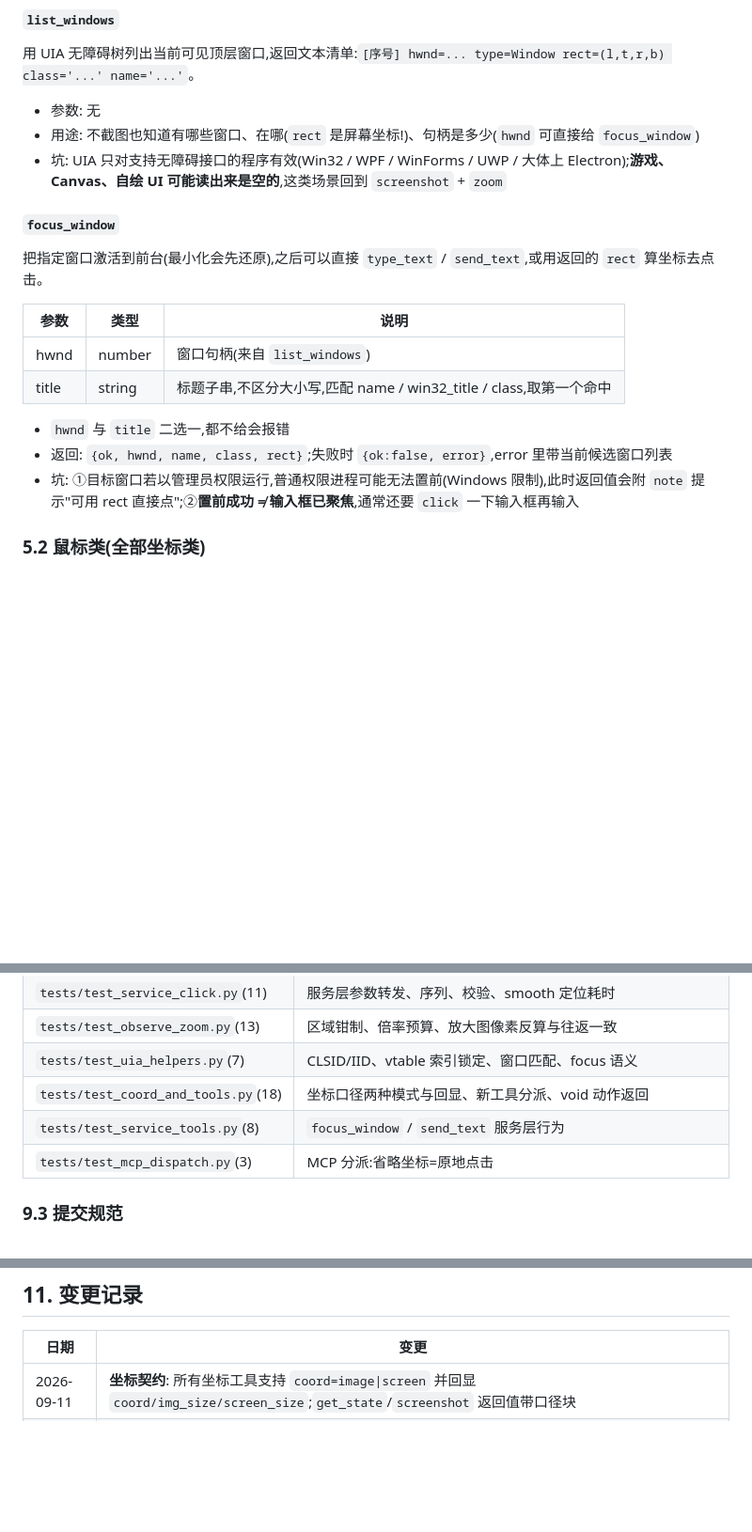
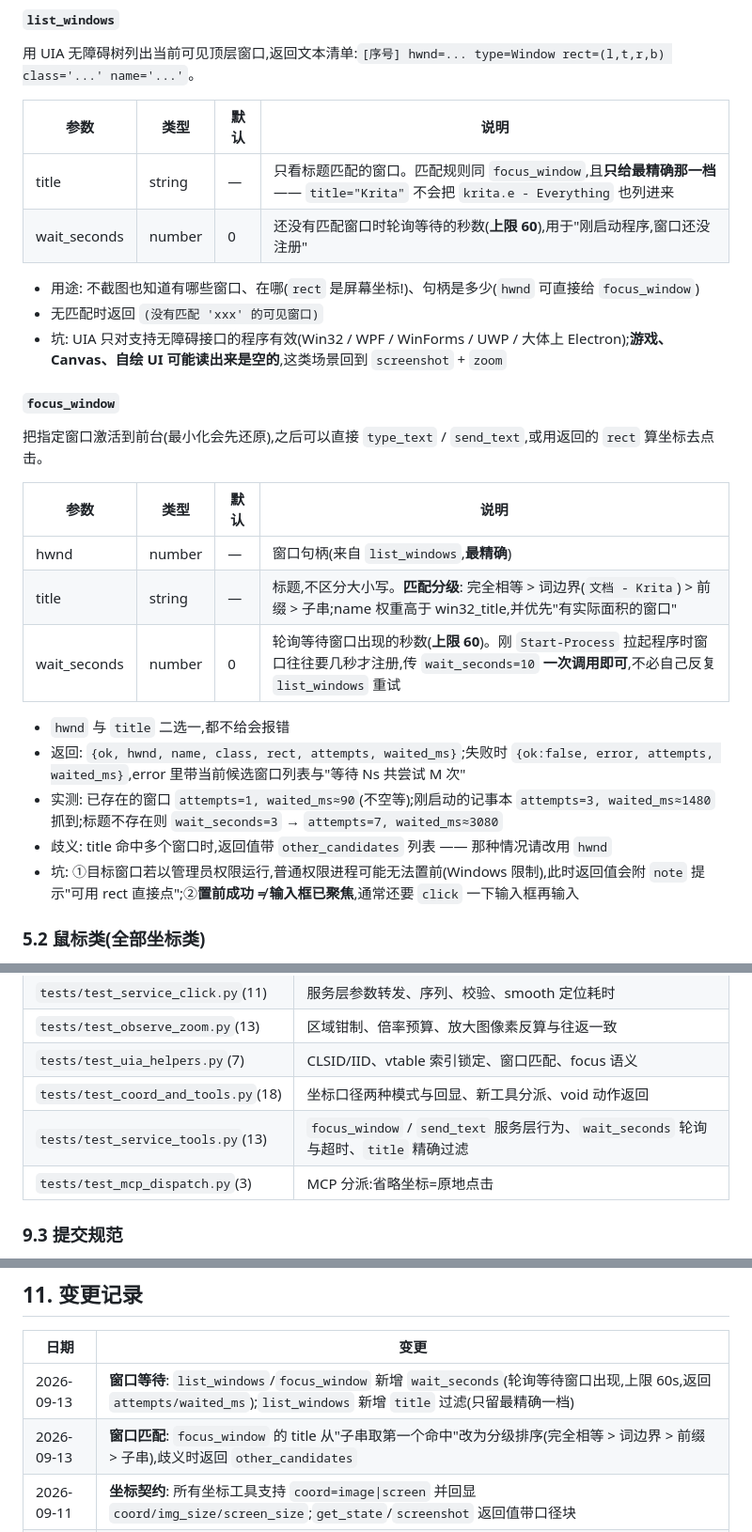
Before and after one commit to iii993/computer-use-advance, a Markdown page: docs/MCP接口文档.md, 3 parts joined by grey strips. Shown at 94% size. Rendered like a GitHub page; blank space fills up the shorter version.

Commit message:
文档:补充 list_windows/focus_window 的 wait_seconds 与 title 过滤说明及实测数据

```diff
--- a/docs/MCP接口文档.md
+++ b/docs/MCP接口文档.md
@@ -195,20 +195,28 @@ sys.stdout.reconfigure(encoding="utf-8", newline="\n")
 #### `list_windows`
 用 UIA 无障碍树列出当前可见顶层窗口,返回文本清单:`[序号] hwnd=... type=Window rect=(l,t,r,b) class='...' name='...'`。
 
-- 参数: 无
+| 参数 | 类型 | 默认 | 说明 |
+|---|---|---|---|
+| title | string | — | 只看标题匹配的窗口。匹配规则同 `focus_window`,且**只给最精确那一档** —— `title="Krita"` 不会把 `krita.e - Everything` 也列进来 |
+| wait_seconds | number | 0 | 还没有匹配窗口时轮询等待的秒数(**上限 60**),用于"刚启动程序,窗口还没注册" |
+
 - 用途: 不截图也知道有哪些窗口、在哪(`rect` 是屏幕坐标!)、句柄是多少(`hwnd` 可直接给 `focus_window`)
+- 无匹配时返回 `(没有匹配 'xxx' 的可见窗口)`
 - 坑: UIA 只对支持无障碍接口的程序有效(Win32 / WPF / WinForms / UWP / 大体上 Electron);**游戏、Canvas、自绘 UI 可能读出来是空的**,这类场景回到 `screenshot` + `zoom`
 
 #### `focus_window`
 把指定窗口激活到前台(最小化会先还原),之后可以直接 `type_text` / `send_text`,或用返回的 `rect` 算坐标去点击。
 
-| 参数 | 类型 | 说明 |
-|---|---|---|
-| hwnd | number | 窗口句柄(来自 `list_windows`) |
-| title | string | 标题子串,不区分大小写,匹配 name / win32_title / class,取第一个命中 |
+| 参数 | 类型 | 默认 | 说明 |
+|---|---|---|---|
+| hwnd | number | — | 窗口句柄(来自 `list_windows`,**最精确**) |
+| title | string | — | 标题,不区分大小写。**匹配分级**: 完全相等 > 词边界(`文档 - Krita`) > 前缀 > 子串;name 权重高于 win32_title,并优先"有实际面积的窗口" |
+| wait_seconds | number | 0 | 轮询等待窗口出现的秒数(**上限 60**)。刚 `Start-Process` 拉起程序时窗口往往要几秒才注册,传 `wait_seconds=10` **一次调用即可**,不必自己反复 `list_windows` 重试 |
 
 - `hwnd` 与 `title` 二选一,都不给会报错
-- 返回: `{ok, hwnd, name, class, rect}`;失败时 `{ok:false, error}`,error 里带当前候选窗口列表
+- 返回: `{ok, hwnd, name, class, rect, attempts, waited_ms}`;失败时 `{ok:false, error, attempts, waited_ms}`,error 里带当前候选窗口列表与"等待 Ns 共尝试 M 次"
+- 实测: 已存在的窗口 `attempts=1, waited_ms≈90`(不空等);刚启动的记事本 `attempts=3, waited_ms≈1480` 抓到;标题不存在则 `wait_seconds=3` → `attempts=7, waited_ms≈3080`
+- 歧义: title 命中多个窗口时,返回值带 `other_candidates` 列表 —— 那种情况请改用 `hwnd`
 - 坑: ①目标窗口若以管理员权限运行,普通权限进程可能无法置前(Windows 限制),此时返回值会附 `note` 提示"可用 rect 直接点";②**置前成功 ≠ 输入框已聚焦**,通常还要 `click` 一下输入框再输入
 
 ### 5.2 鼠标类(全部坐标类)
@@ -511,7 +519,7 @@ python -m unittest tests.test_mouse_input -v
 | `tests/test_observe_zoom.py`(13) | 区域钳制、倍率预算、放大图像素反算与往返一致 |
 | `tests/test_uia_helpers.py`(7) | CLSID/IID、vtable 索引锁定、窗口匹配、focus 语义 |
 | `tests/test_coord_and_tools.py`(18) | 坐标口径两种模式与回显、新工具分派、void 动作返回 |
-| `tests/test_service_tools.py`(8) | `focus_window` / `send_text` 服务层行为 |
+| `tests/test_service_tools.py`(13) | `focus_window` / `send_text` 服务层行为、`wait_seconds` 轮询与超时、`title` 精确过滤 |
 | `tests/test_mcp_dispatch.py`(3) | MCP 分派:省略坐标=原地点击 |
 
 ### 9.3 提交规范
@@ -549,6 +557,8 @@ python -m unittest tests.test_mouse_input -v
 
 | 日期 | 变更 |
 |---|---|
+| 2026-09-13 | **窗口等待**: `list_windows`/`focus_window` 新增 `wait_seconds`(轮询等待窗口出现,上限 60s,返回 `attempts/waited_ms`);`list_windows` 新增 `title` 过滤(只留最精确一档) |
+| 2026-09-13 | **窗口匹配**: `focus_window` 的 title 从"子串取第一个命中"改为分级排序(完全相等 > 词边界 > 前缀 > 子串),歧义时返回 `other_candidates` |
 | 2026-09-11 | **坐标契约**: 所有坐标工具支持 `coord=image\|screen` 并回显 `coord/img_size/screen_size`;`get_state`/`screenshot` 返回值带口径块 |
 | 2026-09-11 | **新增高层工具** `focus_window`(窗口置前)与 `send_text`(输入并提交,解决"Enter 只换行")` — 工具数 24 → 26 |
 | 2026-09-11 | 工具描述重写为「用途/坐标/参数/返回/坑」四要素;`focus` 修正在"窗口已在前台"时的误报失败;修复 void 动作返回 `null` 的回归 |
```
